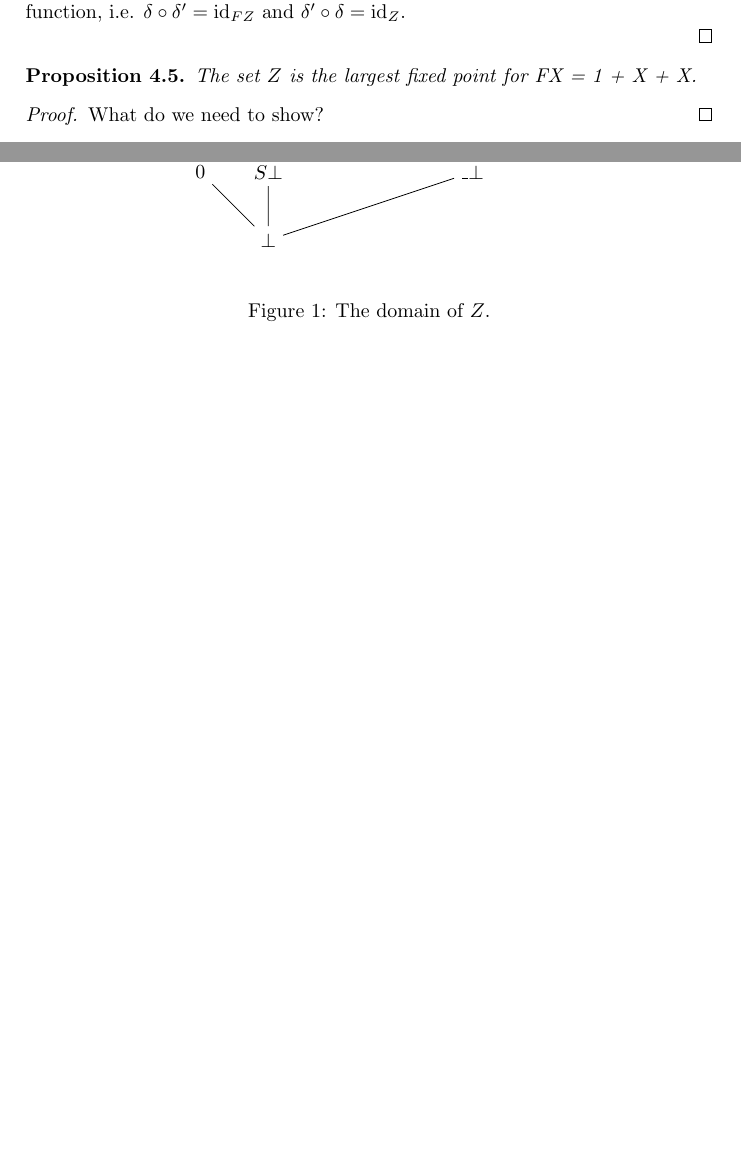
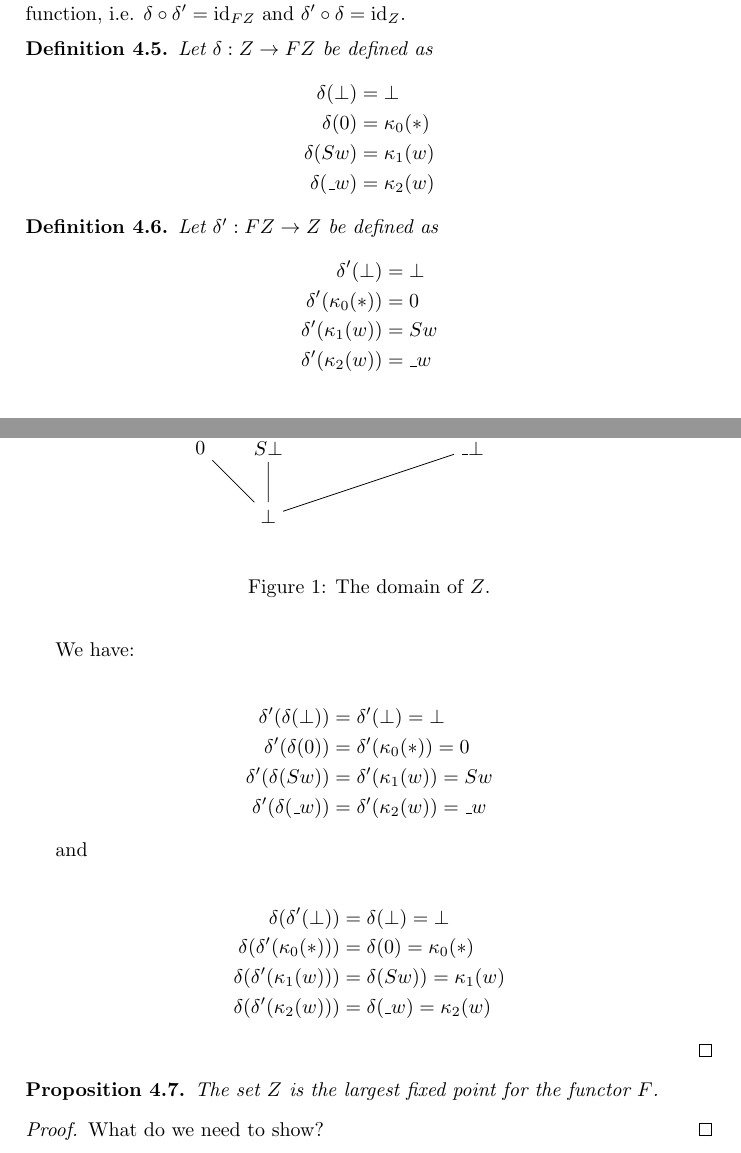
Before and after one commit to mklinik/radboud, a LaTeX document (research-seminar-IMC028/klinik2012ResearchSeminar.tex): two parts of pages 3 and 4 of 6, joined at a grey line, cut so that both start at the same text, the shorter picture padded with empty space. Compiled offline with pdfLaTeX.

Commit message:
proof that Z is a fixed point of F

```diff
--- a/research-seminar-IMC028/klinik2012ResearchSeminar.tex
+++ b/research-seminar-IMC028/klinik2012ResearchSeminar.tex
@@ -3,6 +3,7 @@
 \usepackage{amsmath}
 \usepackage{amssymb}
 \usepackage{amsthm}
+\usepackage[retainorgcmds]{IEEEtrantools}
 %\usepackage[square]{natbib}
 
 \usepackage{tikz}
@@ -16,6 +17,8 @@
 \newtheorem{defNplaceSeparatedSum}[defNuF]{Definition}
 \newtheorem{defF}[defNuF]{Definition}
 \newtheorem{thmDomNuFisFixedPoint}[defNuF]{Proposition}
+\newtheorem{defNuFCoalgebra}[defNuF]{Definition}
+\newtheorem{defNuFCoalgebraPrime}[defNuF]{Definition}
 \newtheorem{thmDomNuFisFinal}[defNuF]{Proposition}
 \newtheorem{defStrictOrderNuF}[defNuF]{Definition}
 \newtheorem{defPartialOrderNuF}[defNuF]{Definition}
@@ -218,11 +221,61 @@ $\delta : Z \arr FZ$ and $\delta' : FZ \arr Z$ such that their composition is
 the identity function, i.e. $\delta \circ \delta' = \text{id}_{FZ}$ and $\delta'
 \circ \delta = \text{id}_Z$.
 
+\begin{defNuFCoalgebra}
+Let $\delta : Z \arr FZ$ be defined as
+  \begin{IEEEeqnarray}{rCl}
+  \delta(\bot) & = & \bot \nonumber
+  \\
+  \delta(0) & = & \kappa_0(*) \nonumber
+  \\
+  \delta(Sw) & = & \kappa_1(w) \nonumber
+  \\
+  \delta(\_w) & = & \kappa_2(w) \nonumber
+  \end{IEEEeqnarray}
+\end{defNuFCoalgebra}
+
+\begin{defNuFCoalgebraPrime}
+Let $\delta' : FZ \arr Z$ be defined as
+  \begin{IEEEeqnarray}{rCl}
+  \delta'(\bot) & = & \bot \nonumber
+  \\
+  \delta'(\kappa_0(*)) & = & 0 \nonumber
+  \\
+  \delta'(\kappa_1(w)) & = & Sw \nonumber
+  \\
+  \delta'(\kappa_2(w)) & = & \_w \nonumber
+  \end{IEEEeqnarray}
+\end{defNuFCoalgebraPrime}
+
+We have:
+
+\begin{IEEEeqnarray}{rCl}
+\delta'(\delta(\bot)) & = & \delta'(\bot) = \bot \nonumber
+\\
+\delta'(\delta(0)) & = & \delta'(\kappa_0(*)) = 0 \nonumber
+\\
+\delta'(\delta(Sw)) & = & \delta'(\kappa_1(w)) = Sw \nonumber
+\\
+\delta'(\delta(\_w)) & = & \delta'(\kappa_2(w)) = \_w \nonumber
+\end{IEEEeqnarray}
+
+and
+
+\begin{IEEEeqnarray}{rCl}
+\delta(\delta'(\bot)) & = & \delta(\bot) = \bot \nonumber
+\\
+\delta(\delta'(\kappa_0(*))) & = & \delta(0) = \kappa_0(*) \nonumber
+\\
+\delta(\delta'(\kappa_1(w))) & = & \delta(Sw)) = \kappa_1(w) \nonumber
+\\
+\delta(\delta'(\kappa_2(w))) & = & \delta(\_w) = \kappa_2(w) \nonumber
+\end{IEEEeqnarray}
+
 \end{proof}
 
 \begin{thmDomNuFisFinal}
 
-The set $Z$ is the largest fixed point for FX = 1 + X + X.
+The set $Z$ is the largest fixed point for the functor $F$.
 
 \end{thmDomNuFisFinal}
 
```
